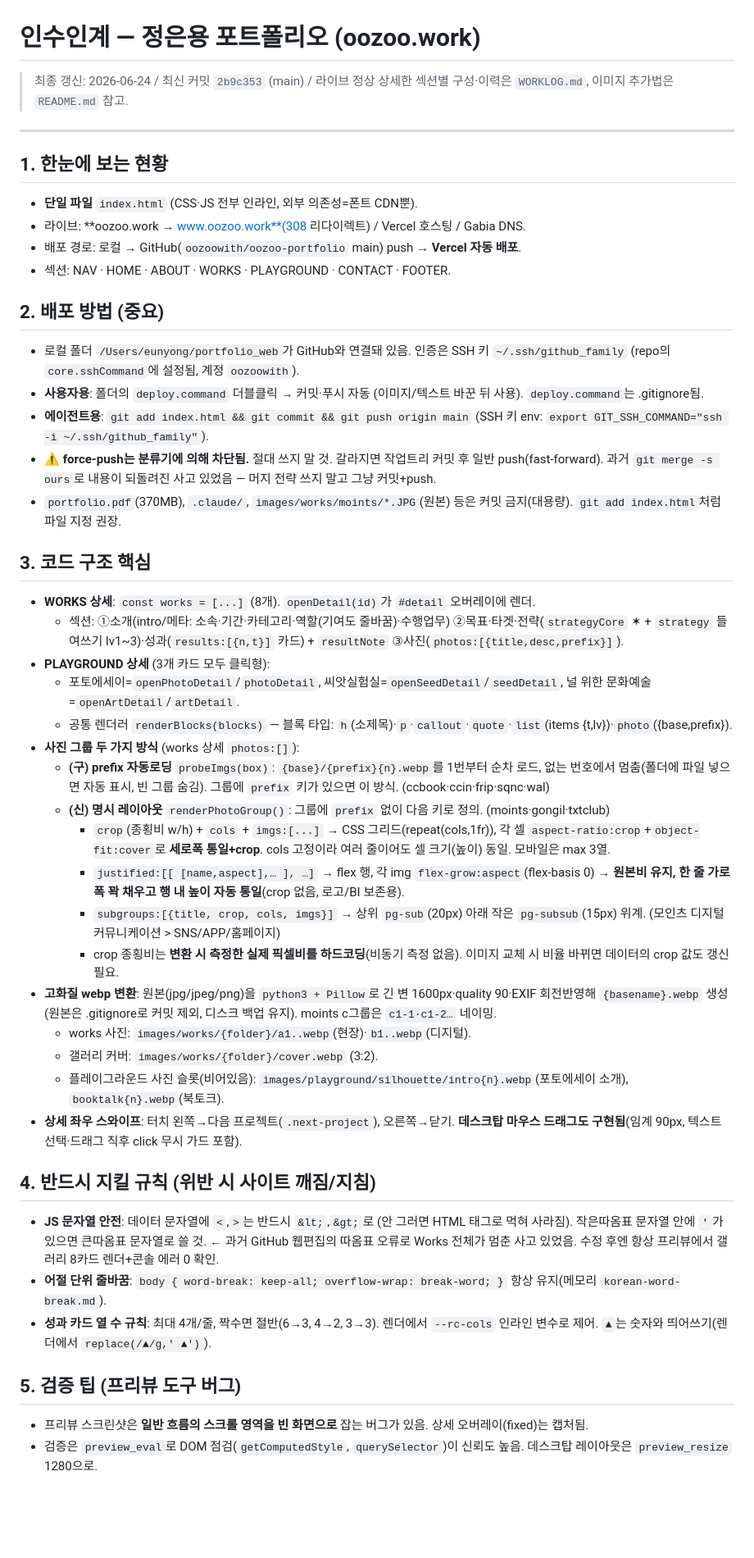
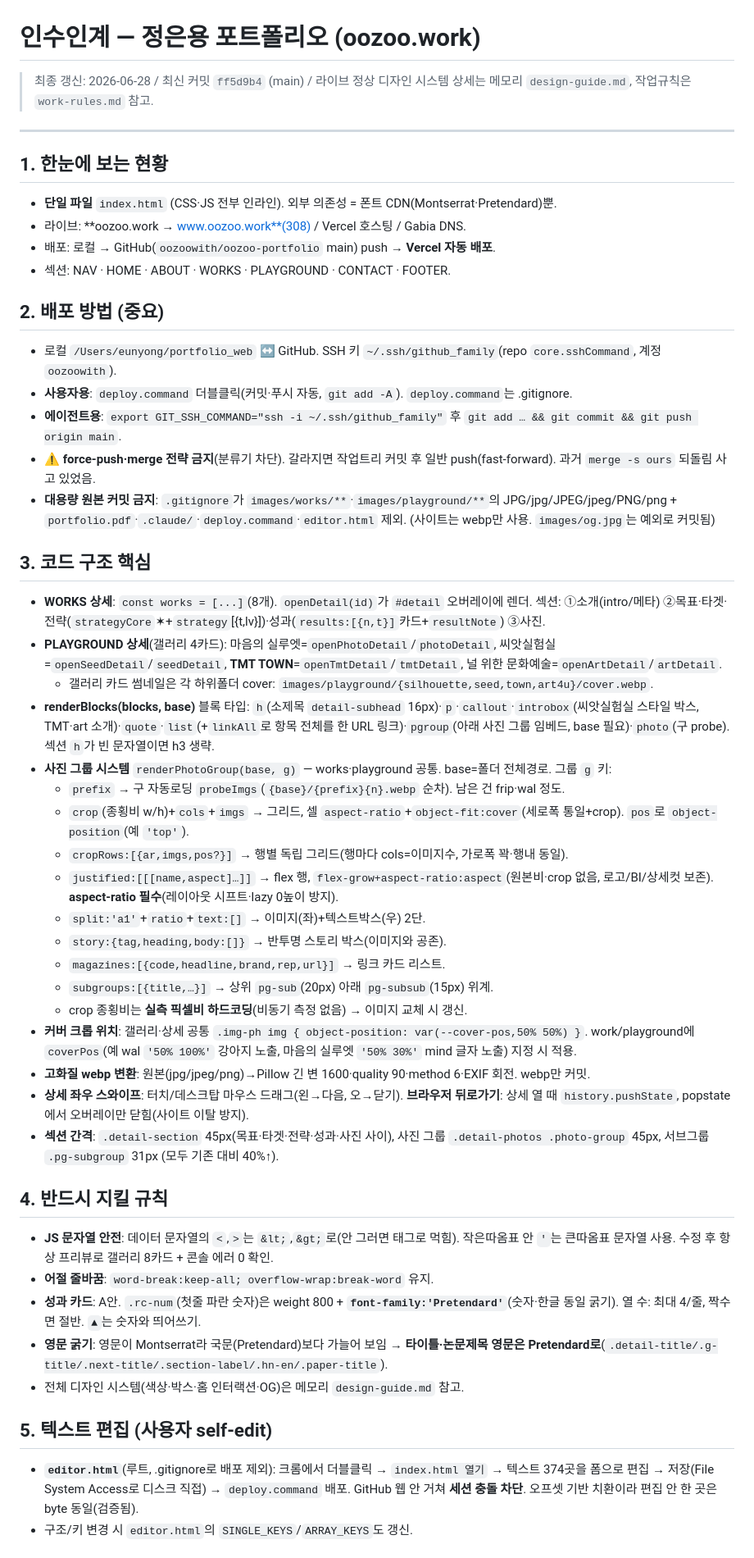
Before and after one commit to oozoowith/oozoo-portfolio, a Markdown page: HANDOFF.md, the part around one of its changes. Shown at 82% size. GitHub-like rendering; blank space fills up the shorter version.

Commit message:
HANDOFF 현행화: 사진 그룹 시스템·플레이그라운드 4카드·에디터·간격·폰트 규칙 반영
Co-Authored-By: Claude Opus 4.8 <noreply@anthropic.com>

```diff
--- a/HANDOFF.md
+++ b/HANDOFF.md
@@ -1,48 +1,51 @@
 # 인수인계 — 정은용 포트폴리오 (oozoo.work)
 
-> 최종 갱신: 2026-06-24 / 최신 커밋 `2b9c353` (main) / 라이브 정상
-> 상세한 섹션별 구성·이력은 `WORKLOG.md`, 이미지 추가법은 `README.md` 참고.
+> 최종 갱신: 2026-06-28 / 최신 커밋 `ff5d9b4` (main) / 라이브 정상
+> 디자인 시스템 상세는 메모리 `design-guide.md`, 작업규칙은 `work-rules.md` 참고.
 
 ---
 
 ## 1. 한눈에 보는 현황
-- **단일 파일** `index.html` (CSS·JS 전부 인라인, 외부 의존성=폰트 CDN뿐).
-- 라이브: **oozoo.work → www.oozoo.work**(308 리다이렉트) / Vercel 호스팅 / Gabia DNS.
-- 배포 경로: 로컬 → GitHub(`oozoowith/oozoo-portfolio` main) push → **Vercel 자동 배포**.
+- **단일 파일** `index.html` (CSS·JS 전부 인라인). 외부 의존성 = 폰트 CDN(Montserrat·Pretendard)뿐.
+- 라이브: **oozoo.work → www.oozoo.work**(308) / Vercel 호스팅 / Gabia DNS.
+- 배포: 로컬 → GitHub(`oozoowith/oozoo-portfolio` main) push → **Vercel 자동 배포**.
 - 섹션: NAV · HOME · ABOUT · WORKS · PLAYGROUND · CONTACT · FOOTER.
 
 ## 2. 배포 방법 (중요)
-- 로컬 폴더 `/Users/eunyong/portfolio_web`가 GitHub와 연결돼 있음. 인증은 SSH 키 `~/.ssh/github_family` (repo의 `core.sshCommand`에 설정됨, 계정 `oozoowith`).
-- **사용자용**: 폴더의 `deploy.command` 더블클릭 → 커밋·푸시 자동 (이미지/텍스트 바꾼 뒤 사용). `deploy.command`는 .gitignore됨.
-- **에이전트용**: `git add index.html && git commit && git push origin main` (SSH 키 env: `export GIT_SSH_COMMAND="ssh -i ~/.ssh/github_family"`).
-- ⚠️ **force-push는 분류기에 의해 차단됨.** 절대 쓰지 말 것. 갈라지면 작업트리 커밋 후 일반 push(fast-forward). 과거 `git merge -s ours`로 내용이 되돌려진 사고 있었음 — 머지 전략 쓰지 말고 그냥 커밋+push.
-- `portfolio.pdf`(370MB), `.claude/`, `images/works/moints/*.JPG`(원본) 등은 커밋 금지(대용량). `git add index.html`처럼 파일 지정 권장.
+- 로컬 `/Users/eunyong/portfolio_web` ↔ GitHub. SSH 키 `~/.ssh/github_family`(repo `core.sshCommand`, 계정 `oozoowith`).
+- **사용자용**: `deploy.command` 더블클릭(커밋·푸시 자동, `git add -A`). `deploy.command`는 .gitignore.
+- **에이전트용**: `export GIT_SSH_COMMAND="ssh -i ~/.ssh/github_family"` 후 `git add … && git commit && git push origin main`.
+- ⚠️ **force-push·merge 전략 금지**(분류기 차단). 갈라지면 작업트리 커밋 후 일반 push(fast-forward). 과거 `merge -s ours` 되돌림 사고 있었음.
+- **대용량 원본 커밋 금지**: `.gitignore`가 `images/works/**`·`images/playground/**`의 JPG/jpg/JPEG/jpeg/PNG/png + `portfolio.pdf`·`.claude/`·`deploy.command`·`editor.html` 제외. (사이트는 webp만 사용. `images/og.jpg`는 예외로 커밋됨)
 
 ## 3. 코드 구조 핵심
-- **WORKS 상세**: `const works = [...]` (8개). `openDetail(id)`가 `#detail` 오버레이에 렌더.
-  - 섹션: ①소개(intro/메타: 소속·기간·카테고리·역할(기여도 줄바꿈)·수행업무) ②목표·타겟·전략(`strategyCore` ✶ + `strategy` 들여쓰기 lv1~3)·성과(`results:[{n,t}]` 카드) + `resultNote` ③사진(`photos:[{title,desc,prefix}]`).
-- **PLAYGROUND 상세** (3개 카드 모두 클릭형):
-  - 포토에세이=`openPhotoDetail`/`photoDetail`, 씨앗실험실=`openSeedDetail`/`seedDetail`, 널 위한 문화예술=`openArtDetail`/`artDetail`.
-  - 공통 렌더러 `renderBlocks(blocks)` — 블록 타입: `h`(소제목)·`p`·`callout`·`quote`·`list`(items {t,lv})·`photo`({base,prefix}).
-- **사진 그룹 두 가지 방식** (works 상세 `photos:[]`):
-  - **(구) prefix 자동로딩** `probeImgs(box)`: `{base}/{prefix}{n}.webp`를 1번부터 순차 로드, 없는 번호에서 멈춤(폴더에 파일 넣으면 자동 표시, 빈 그룹 숨김). 그룹에 `prefix` 키가 있으면 이 방식. (ccbook·ccin·frip·sqnc·wal)
-  - **(신) 명시 레이아웃** `renderPhotoGroup()`: 그룹에 `prefix` 없이 다음 키로 정의. (moints·gongil·txtclub)
-    - `crop`(종횡비 w/h) + `cols` + `imgs:[...]` → CSS 그리드(repeat(cols,1fr)), 각 셀 `aspect-ratio:crop`+`object-fit:cover`로 **세로폭 통일+crop**. cols 고정이라 여러 줄이어도 셀 크기(높이) 동일. 모바일은 max 3열.
-    - `justified:[[ [name,aspect],… ], …]` → flex 행, 각 img `flex-grow:aspect`(flex-basis 0) → **원본비 유지, 한 줄 가로폭 꽉 채우고 행 내 높이 자동 통일**(crop 없음, 로고/BI 보존용).
-    - `subgroups:[{title, crop, cols, imgs}]` → 상위 `pg-sub`(20px) 아래 작은 `pg-subsub`(15px) 위계. (모인츠 디지털 커뮤니케이션 > SNS/APP/홈페이지)
-    - crop 종횡비는 **변환 시 측정한 실제 픽셀비를 하드코딩**(비동기 측정 없음). 이미지 교체 시 비율 바뀌면 데이터의 crop 값도 갱신 필요.
-- **고화질 webp 변환**: 원본(jpg/jpeg/png)을 `python3 + Pillow`로 긴 변 1600px·quality 90·EXIF 회전반영해 `{basename}.webp` 생성(원본은 .gitignore로 커밋 제외, 디스크 백업 유지). moints c그룹은 `c1-1·c1-2…` 네이밍.
-  - works 사진: `images/works/{folder}/a1..webp`(현장)·`b1..webp`(디지털).
-  - 갤러리 커버: `images/works/{folder}/cover.webp` (3:2).
-  - 플레이그라운드 사진 슬롯(비어있음): `images/playground/silhouette/intro{n}.webp`(포토에세이 소개), `booktalk{n}.webp`(북토크).
-- **상세 좌우 스와이프**: 터치 왼쪽→다음 프로젝트(`.next-project`), 오른쪽→닫기. **데스크탑 마우스 드래그도 구현됨**(임계 90px, 텍스트 선택·드래그 직후 click 무시 가드 포함).
+- **WORKS 상세**: `const works = [...]`(8개). `openDetail(id)`가 `#detail` 오버레이에 렌더. 섹션: ①소개(intro/메타) ②목표·타겟·전략(`strategyCore`✶+`strategy`[{t,lv}])·성과(`results:[{n,t}]`카드+`resultNote`) ③사진.
+- **PLAYGROUND 상세**(갤러리 4카드): 마음의 실루엣=`openPhotoDetail`/`photoDetail`, 씨앗실험실=`openSeedDetail`/`seedDetail`, **TMT TOWN**=`openTmtDetail`/`tmtDetail`, 널 위한 문화예술=`openArtDetail`/`artDetail`.
+  - 갤러리 카드 썸네일은 각 하위폴더 cover: `images/playground/{silhouette,seed,town,art4u}/cover.webp`.
+- **renderBlocks(blocks, base)** 블록 타입: `h`(소제목 `detail-subhead` 16px)·`p`·`callout`·`introbox`(씨앗실험실 스타일 박스, TMT·art 소개)·`quote`·`list`(+`linkAll`로 항목 전체를 한 URL 링크)·`pgroup`(아래 사진 그룹 임베드, base 필요)·`photo`(구 probe). 섹션 `h`가 빈 문자열이면 h3 생략.
+- **사진 그룹 시스템** `renderPhotoGroup(base, g)` — works·playground 공통. base=폴더 전체경로. 그룹 `g` 키:
+  - `prefix` → 구 자동로딩 `probeImgs`(`{base}/{prefix}{n}.webp` 순차). 남은 건 frip·wal 정도.
+  - `crop`(종횡비 w/h)+`cols`+`imgs` → 그리드, 셀 `aspect-ratio`+`object-fit:cover`(세로폭 통일+crop). `pos`로 `object-position`(예 `'top'`).
+  - `cropRows:[{ar,imgs,pos?}]` → 행별 독립 그리드(행마다 cols=이미지수, 가로폭 꽉·행내 동일).
+  - `justified:[[[name,aspect]…]]` → flex 행, `flex-grow+aspect-ratio:aspect`(원본비·crop 없음, 로고/BI/상세컷 보존). **aspect-ratio 필수**(레이아웃 시프트·lazy 0높이 방지).
+  - `split:'a1'`+`ratio`+`text:[]` → 이미지(좌)+텍스트박스(우) 2단.
+  - `story:{tag,heading,body:[]}` → 반투명 스토리 박스(이미지와 공존).
+  - `magazines:[{code,headline,brand,rep,url}]` → 링크 카드 리스트.
+  - `subgroups:[{title,…}]` → 상위 `pg-sub`(20px) 아래 `pg-subsub`(15px) 위계.
+  - crop 종횡비는 **실측 픽셀비 하드코딩**(비동기 측정 없음) → 이미지 교체 시 갱신.
+- **커버 크롭 위치**: 갤러리·상세 공통 `.img-ph img { object-position: var(--cover-pos,50% 50%) }`. work/playground에 `coverPos`(예 wal `'50% 100%'` 강아지 노출, 마음의 실루엣 `'50% 30%'` mind 글자 노출) 지정 시 적용.
+- **고화질 webp 변환**: 원본(jpg/jpeg/png)→Pillow 긴 변 1600·quality 90·method 6·EXIF 회전. webp만 커밋.
+- **상세 좌우 스와이프**: 터치/데스크탑 마우스 드래그(왼→다음, 오→닫기). **브라우저 뒤로가기**: 상세 열 때 `history.pushState`, popstate에서 오버레이만 닫힘(사이트 이탈 방지).
+- **섹션 간격**: `.detail-section` 45px(목표·타겟·전략·성과·사진 사이), 사진 그룹 `.detail-photos .photo-group` 45px, 서브그룹 `.pg-subgroup` 31px (모두 기존 대비 40%↑).
 
-## 4. 반드시 지킬 규칙 (위반 시 사이트 깨짐/지침)
-- **JS 문자열 안전**: 데이터 문자열에 `<`,`>`는 반드시 `&lt;`,`&gt;`로 (안 그러면 HTML 태그로 먹혀 사라짐). 작은따옴표 문자열 안에 `'`가 있으면 큰따옴표 문자열로 쓸 것. ← 과거 GitHub 웹편집의 따옴표 오류로 Works 전체가 멈춘 사고 있었음. 수정 후엔 항상 프리뷰에서 갤러리 8카드 렌더+콘솔 에러 0 확인.
-- **어절 단위 줄바꿈**: `body { word-break: keep-all; overflow-wrap: break-word; }` 항상 유지(메모리 `korean-word-break.md`).
-- **성과 카드 열 수 규칙**: 최대 4개/줄, 짝수면 절반(6→3, 4→2, 3→3). 렌더에서 `--rc-cols` 인라인 변수로 제어. `▲`는 숫자와 띄어쓰기(렌더에서 `replace(/▲/g,' ▲')`).
+## 4. 반드시 지킬 규칙
+- **JS 문자열 안전**: 데이터 문자열의 `<`,`>`는 `&lt;`,`&gt;`로(안 그러면 태그로 먹힘). 작은따옴표 안 `'`는 큰따옴표 문자열 사용. 수정 후 항상 프리뷰로 갤러리 8카드 + 콘솔 에러 0 확인.
+- **어절 줄바꿈**: `word-break:keep-all; overflow-wrap:break-word` 유지.
+- **성과 카드**: A안. `.rc-num`(첫줄 파란 숫자)은 weight 800 + **`font-family:'Pretendard'`**(숫자·한글 동일 굵기). 열 수: 최대 4/줄, 짝수면 절반. `▲`는 숫자와 띄어쓰기.
+- **영문 굵기**: 영문이 Montserrat라 국문(Pretendard)보다 가늘어 보임 → **타이틀·논문제목 영문은 Pretendard로**(`.detail-title/.g-title/.next-title/.section-label/.hn-en/.paper-title`).
+- 전체 디자인 시스템(색상·박스·홈 인터랙션·OG)은 메모리 `design-guide.md` 참고.
 
-## 5. 검증 팁 (프리뷰 도구 버그)
-- 프리뷰 스크린샷은 **일반 흐름의 스크롤 영역을 빈 화면으로** 잡는 버그가 있음. 상세 오버레이(fixed)는 캡처됨.
-- 검증은 `preview_eval`로 DOM 점검(`getComputedStyle`, `querySelector`)이 신뢰도 높음. 데스크탑 레이아웃은 `preview_resize` 1280으로.
+## 5. 텍스트 편집 (사용자 self-edit)
+- **`editor.html`**(루트, .gitignore로 배포 제외): 크롬에서 더블클릭 → `index.html 열기` → 텍스트 374곳을 폼으로 편집 → 저장(File System Access로 디스크 직접) → `deploy.command` 배포. GitHub 웹 안 거쳐 **세션 충돌 차단**. 오프셋 기반 치환이라 편집 안 한 곳은 byte 동일(검증됨).
+- 구조/키 변경 시 `editor.html`의 `SINGLE_KEYS`/`ARRAY_KEYS`도 갱신.
 
```
Also changed, not shown: other parts of HANDOFF.md (+19 -18 lines).
